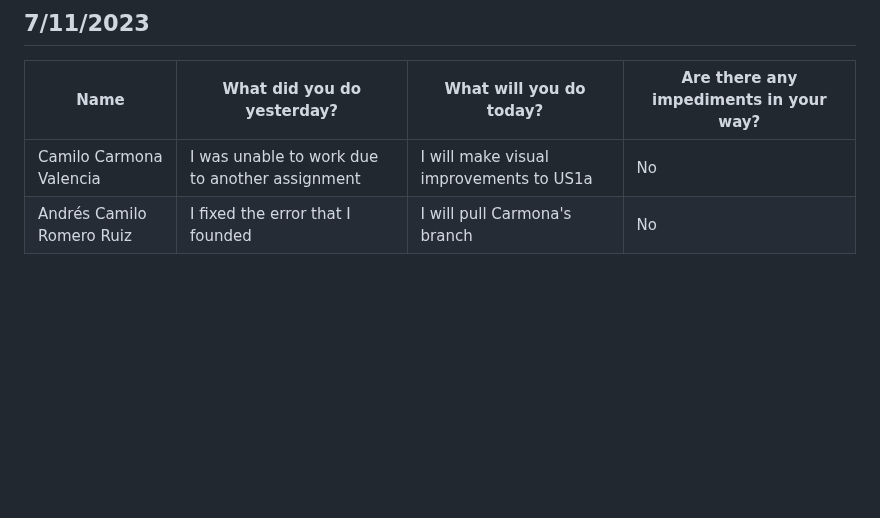
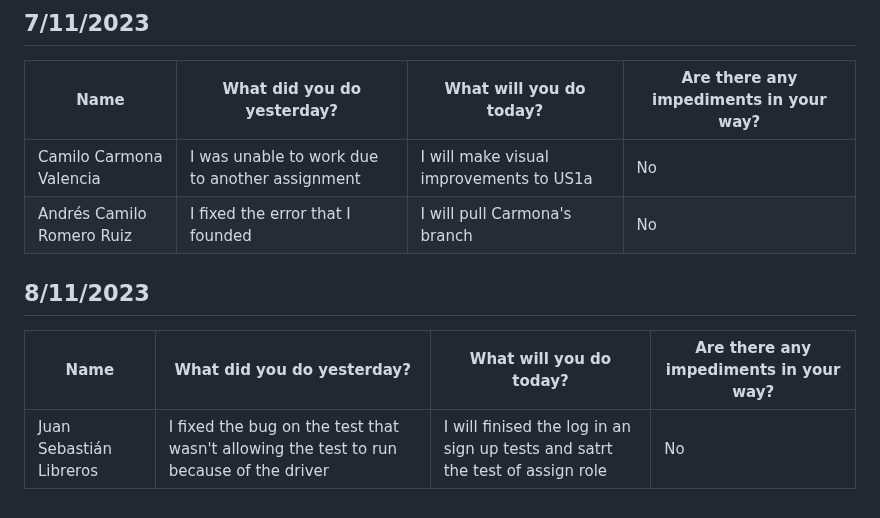
Before and after one commit to Camilin1904/ScholarshipManagement, a Markdown page: Dailies.md, the part around the change. GitHub-like rendering; blank space fills up the shorter version.

Commit message:
Document dailies 08/11/2023 Juan Libreros

```diff
--- a/Dailies.md
+++ b/Dailies.md
@@ -419,3 +419,9 @@ Spooky
 |----------|----------|----------|----------|
 | Camilo Carmona Valencia | I was unable to work due to another assignment | I will make visual improvements to US1a | No |
 | Andrés Camilo Romero Ruiz | I fixed the error that I founded | I will pull Carmona's branch | No |
+
+## 8/11/2023
+
+| Name | What did you do yesterday? | What will you do today? | Are there any impediments in your way? |
+|----------|----------|----------|----------|
+| Juan Sebastián Libreros | I fixed the bug on the test that wasn't allowing the test to run because of the driver | I will finised the log in an sign up tests and satrt the test of assign role |No|
```
